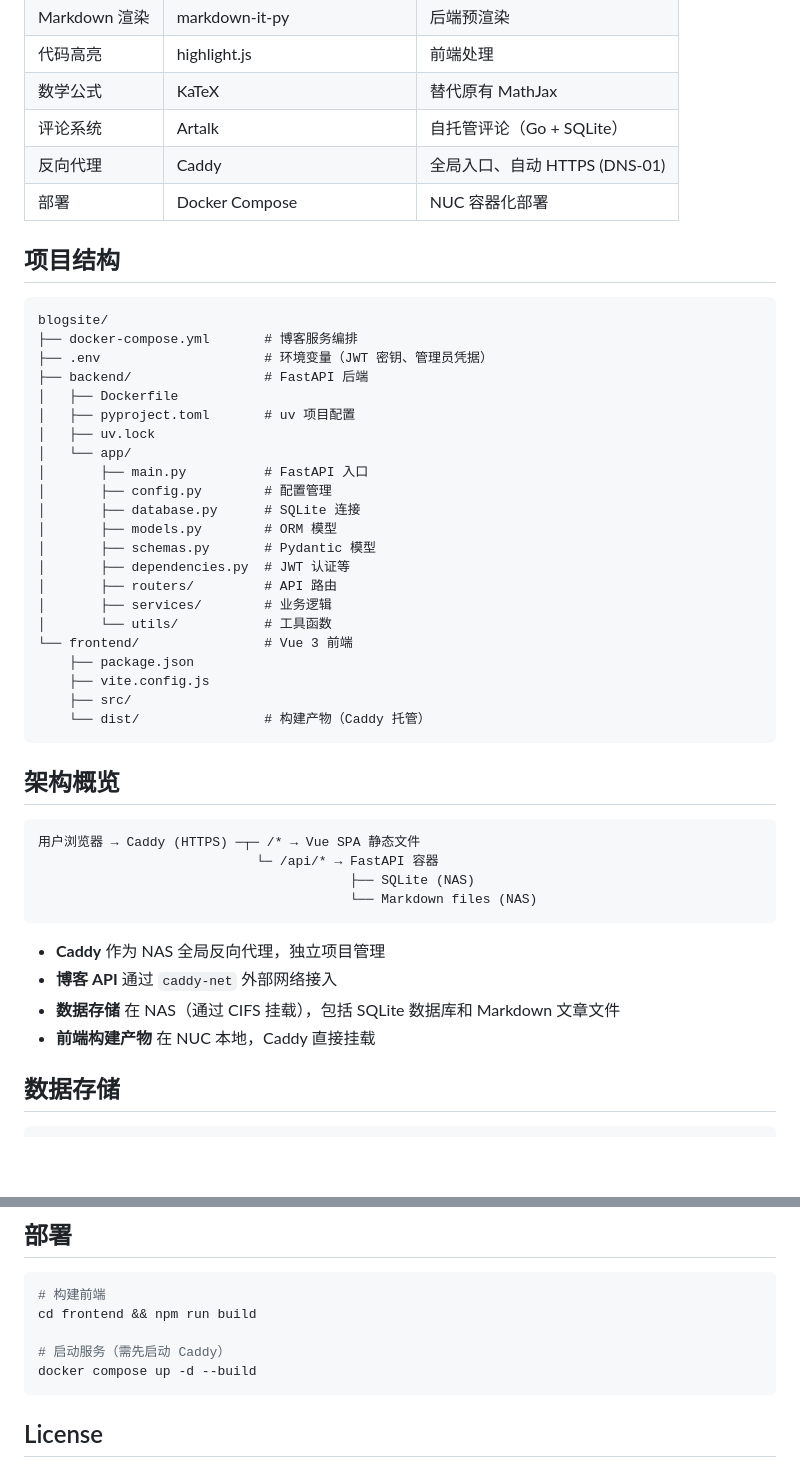
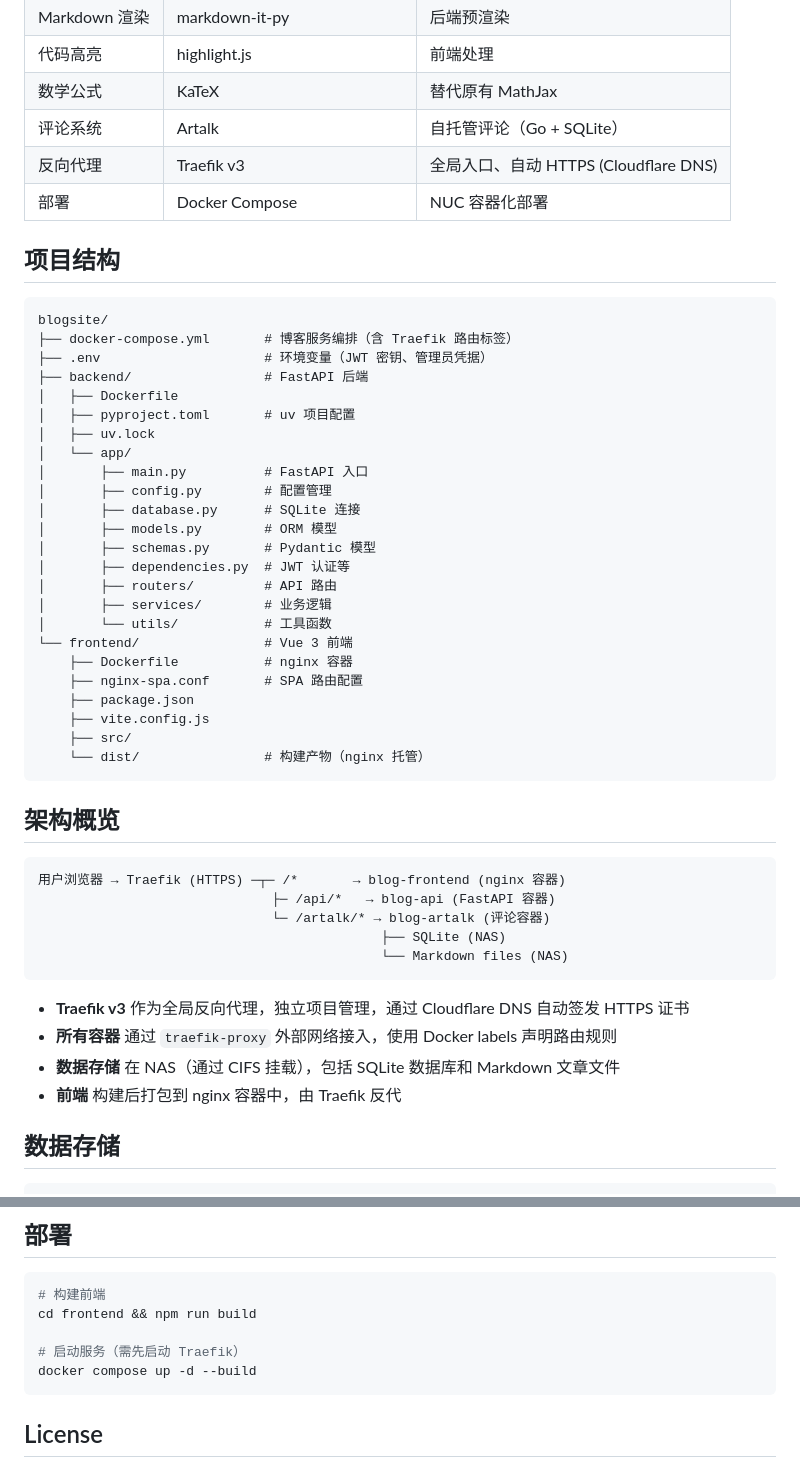
Before and after one commit to CtrlKismet/blogsite, a Markdown page: README.md, 2 parts joined by grey strips. GitHub-like rendering; blank space fills up the shorter version.

Commit message:
docs: 更新文档将 Caddy 替换为 Traefik v3
- README.md: 技术栈、项目结构、架构图、部署命令
- CLAUDE.md: 项目概述、部署方式、前端部署说明

Co-authored-by: GitHub Copilot <noreply@github.com>

````diff
--- a/README.md
+++ b/README.md
@@ -27,14 +27,14 @@
 | 代码高亮 | highlight.js | 前端处理 |
 | 数学公式 | KaTeX | 替代原有 MathJax |
 | 评论系统 | Artalk | 自托管评论（Go + SQLite） |
-| 反向代理 | Caddy | 全局入口、自动 HTTPS (DNS-01) |
+| 反向代理 | Traefik v3 | 全局入口、自动 HTTPS (Cloudflare DNS) |
 | 部署 | Docker Compose | NUC 容器化部署 |
 
 ## 项目结构
 
 ```
 blogsite/
-├── docker-compose.yml       # 博客服务编排
+├── docker-compose.yml       # 博客服务编排（含 Traefik 路由标签）
 ├── .env                     # 环境变量（JWT 密钥、管理员凭据）
 ├── backend/                 # FastAPI 后端
 │   ├── Dockerfile
@@ -51,25 +51,28 @@ blogsite/
 │       ├── services/        # 业务逻辑
 │       └── utils/           # 工具函数
 └── frontend/                # Vue 3 前端
+    ├── Dockerfile           # nginx 容器
+    ├── nginx-spa.conf       # SPA 路由配置
     ├── package.json
     ├── vite.config.js
     ├── src/
-    └── dist/                # 构建产物（Caddy 托管）
+    └── dist/                # 构建产物（nginx 托管）
 ```
 
 ## 架构概览
 
 ```
-用户浏览器 → Caddy (HTTPS) ─┬─ /* → Vue SPA 静态文件
-                            └─ /api/* → FastAPI 容器
-                                        ├── SQLite (NAS)
-                                        └── Markdown files (NAS)
+用户浏览器 → Traefik (HTTPS) ─┬─ /*       → blog-frontend (nginx 容器)
+                              ├─ /api/*   → blog-api (FastAPI 容器)
+                              └─ /artalk/* → blog-artalk (评论容器)
+                                            ├── SQLite (NAS)
+                                            └── Markdown files (NAS)
 ```
 
-- **Caddy** 作为 NAS 全局反向代理，独立项目管理
-- **博客 API** 通过 `caddy-net` 外部网络接入
+- **Traefik v3** 作为全局反向代理，独立项目管理，通过 Cloudflare DNS 自动签发 HTTPS 证书
+- **所有容器** 通过 `traefik-proxy` 外部网络接入，使用 Docker labels 声明路由规则
 - **数据存储** 在 NAS（通过 CIFS 挂载），包括 SQLite 数据库和 Markdown 文章文件
-- **前端构建产物** 在 NUC 本地，Caddy 直接挂载
+- **前端** 构建后打包到 nginx 容器中，由 Traefik 反代
 
 ## 数据存储
 
@@ -118,7 +121,7 @@ npm run dev                            # Vite 开发服务器
 # 构建前端
 cd frontend && npm run build
 
-# 启动服务（需先启动 Caddy）
+# 启动服务（需先启动 Traefik）
 docker compose up -d --build
 ```
 
````
Also changed, not shown: CLAUDE.md (+4 -4 lines).
